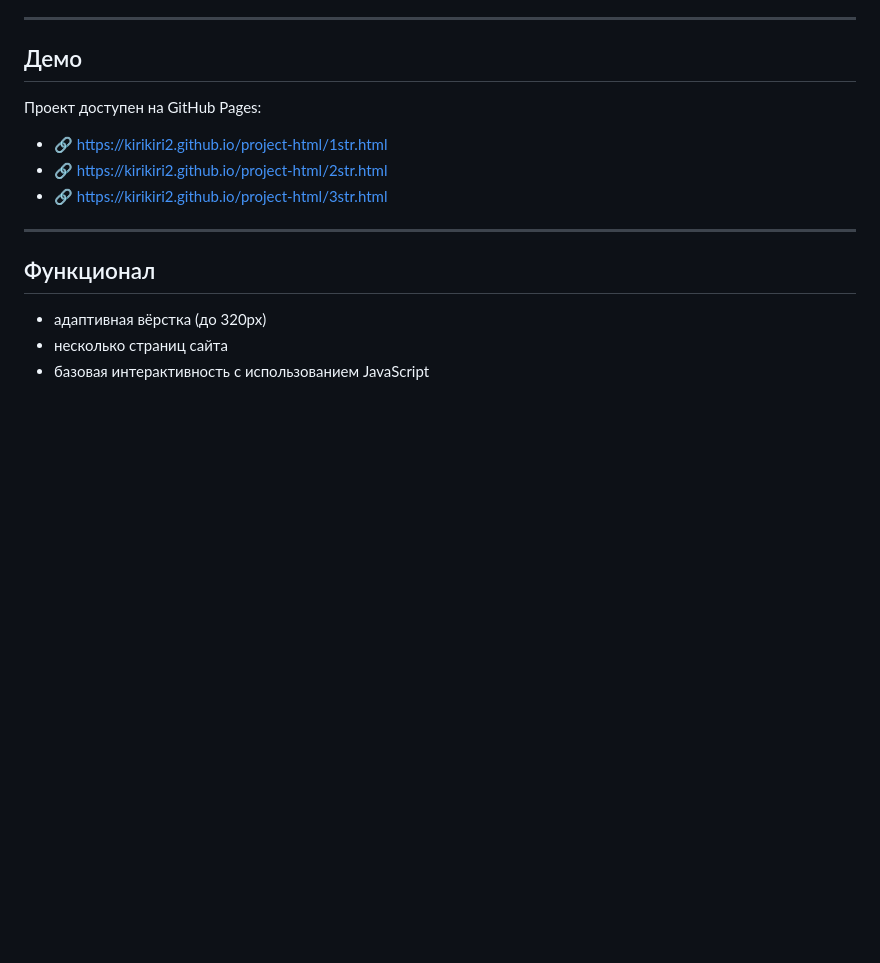
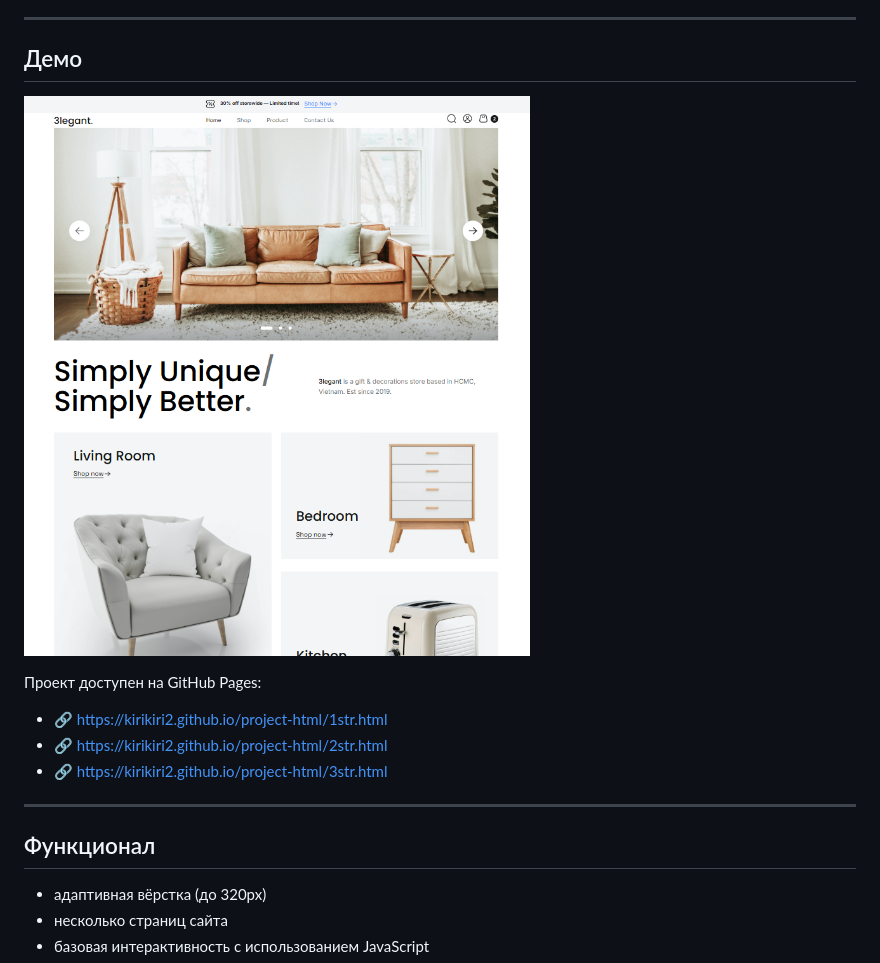
Before and after one commit to Kirikiri2/project-html, a Markdown page: README.md, the part around the change. Drawn GitHub-style; blank space fills up the shorter version.

```diff
--- a/README.md
+++ b/README.md
@@ -24,6 +24,7 @@ Figma макет - https://www.figma.com/design/N2mezMI3xf78MDX7C4zmuC/3legant-E
 ---
 
 ## Демо
+![img/preview/Screen1.png](img/preview/Screen1.png)
 
 Проект доступен на GitHub Pages:
 
```
